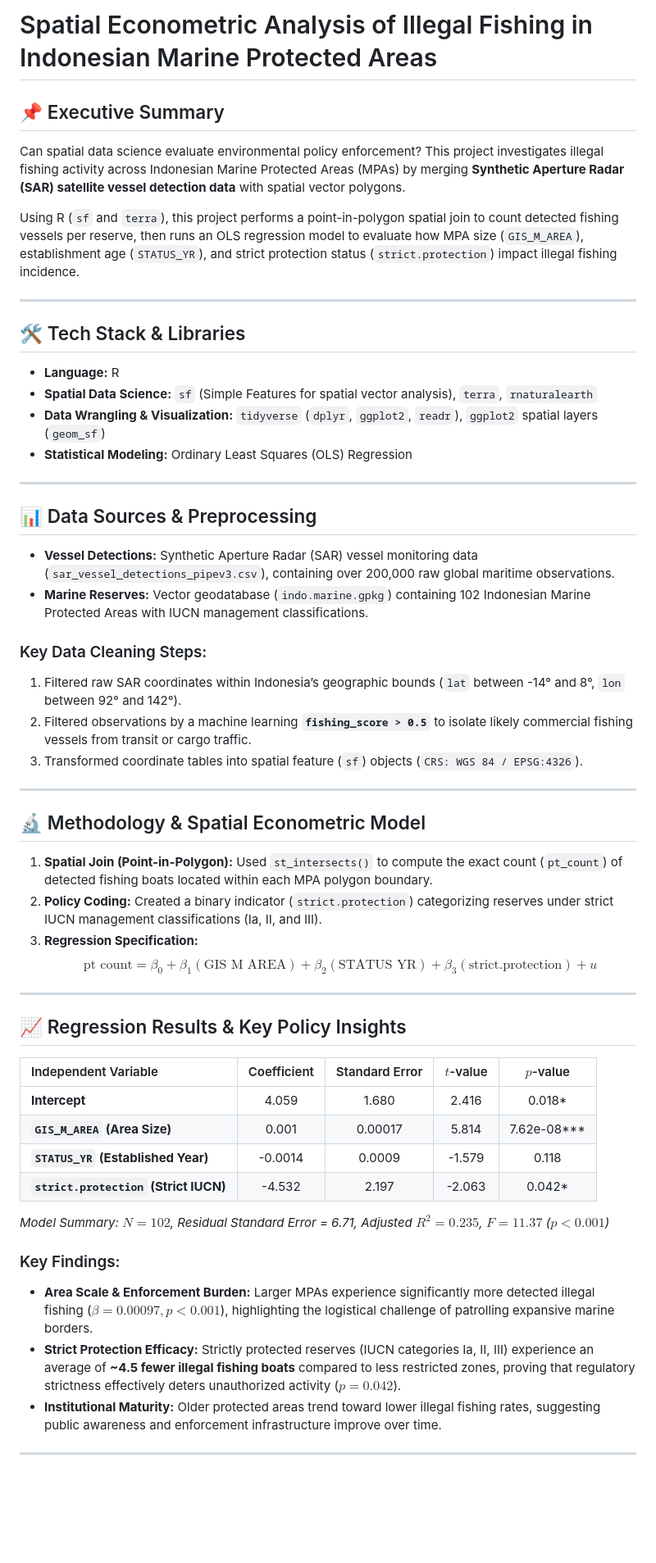
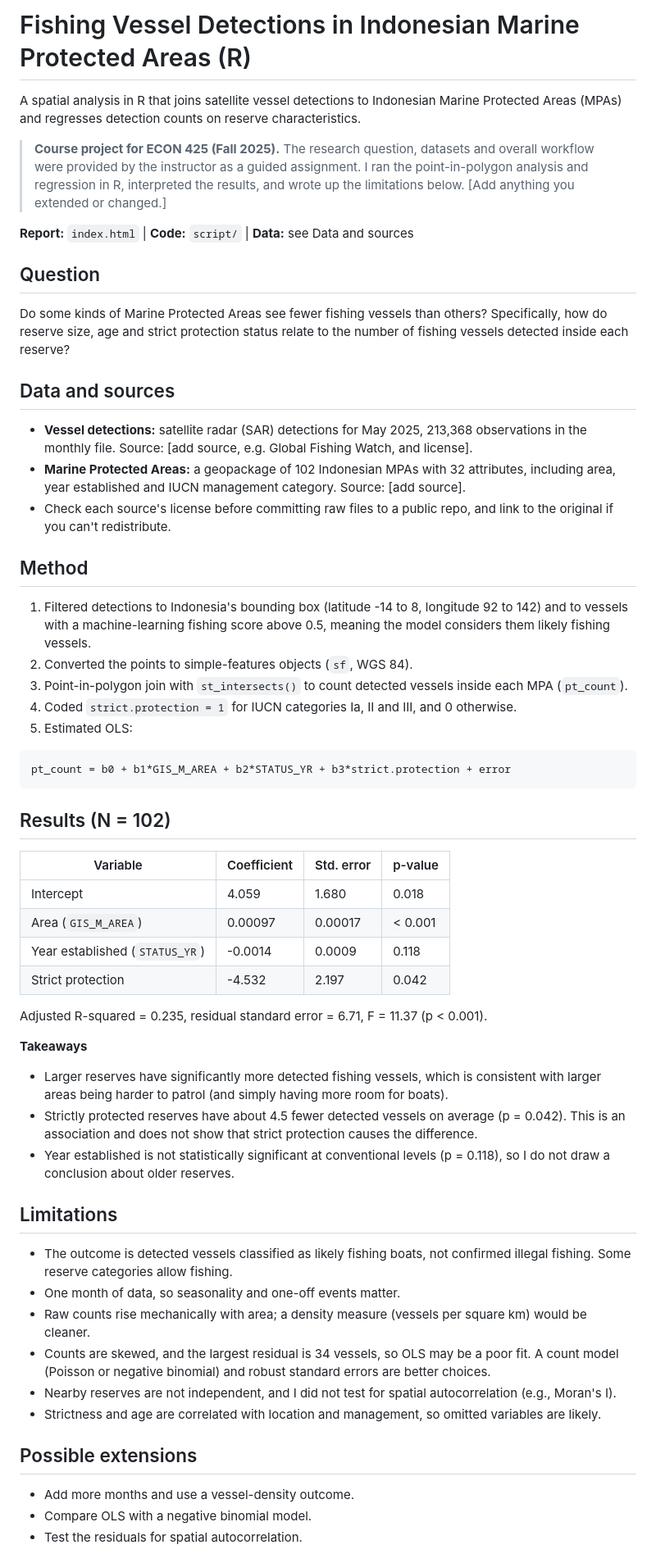
Before and after one commit to qtqueenq/indonesia-mpa-spatial-econometrics, a Markdown page: README.md, the part around one of its changes. Shown at 82% size. Rendered like a GitHub page; blank space fills up the shorter version.

````diff
--- a/README.md
+++ b/README.md
@@ -1,54 +1,62 @@
-# Spatial Econometric Analysis of Illegal Fishing in Indonesian Marine Protected Areas
+# Fishing Vessel Detections in Indonesian Marine Protected Areas (R)
 
-## 📌 Executive Summary
-Can spatial data science evaluate environmental policy enforcement? This project investigates illegal fishing activity across Indonesian Marine Protected Areas (MPAs) by merging **Synthetic Aperture Radar (SAR) satellite vessel detection data** with spatial vector polygons.
+A spatial analysis in R that joins satellite vessel detections to Indonesian Marine Protected Areas (MPAs) and regresses detection counts on reserve characteristics.
 
-Using R (`sf` and `terra`), this project performs a point-in-polygon spatial join to count detected fishing vessels per reserve, then runs an OLS regression model to evaluate how MPA size (`GIS_M_AREA`), establishment age (`STATUS_YR`), and strict protection status (`strict.protection`) impact illegal fishing incidence.
+> **Course project for ECON 425 (Fall 2025).** The research question, datasets and overall workflow were provided by the instructor as a guided assignment. I ran the point-in-polygon analysis and regression in R, interpreted the results, and wrote up the limitations below. [Add anything you extended or changed.]
 
----
+**Report:** `index.html` | **Code:** `script/` | **Data:** see Data and sources
 
-## 🛠️ Tech Stack & Libraries
-* **Language:** R
-* **Spatial Data Science:** `sf` (Simple Features for spatial vector analysis), `terra`, `rnaturalearth`
-* **Data Wrangling & Visualization:** `tidyverse` (`dplyr`, `ggplot2`, `readr`), `ggplot2` spatial layers (`geom_sf`)
-* **Statistical Modeling:** Ordinary Least Squares (OLS) Regression
+## Question
 
----
+Do some kinds of Marine Protected Areas see fewer fishing vessels than others? Specifically, how do reserve size, age and strict protection status relate to the number of fishing vessels detected inside each reserve?
 
-## 📊 Data Sources & Preprocessing
-* **Vessel Detections:** Synthetic Aperture Radar (SAR) vessel monitoring data (`sar_vessel_detections_pipev3.csv`), containing over 200,000 raw global maritime observations.
-* **Marine Reserves:** Vector geodatabase (`indo.marine.gpkg`) containing 102 Indonesian Marine Protected Areas with IUCN management classifications.
+## Data and sources
 
-### Key Data Cleaning Steps:
-1. Filtered raw SAR coordinates within Indonesia’s geographic bounds (`lat` between -14° and 8°, `lon` between 92° and 142°).
-2. Filtered observations by a machine learning **`fishing_score > 0.5`** to isolate likely commercial fishing vessels from transit or cargo traffic.
-3. Transformed coordinate tables into spatial feature (`sf`) objects (`CRS: WGS 84 / EPSG:4326`).
+- **Vessel detections:** satellite radar (SAR) detections for May 2025, 213,368 observations in the monthly file. Source: [add source, e.g. Global Fishing Watch, and license].
+- **Marine Protected Areas:** a geopackage of 102 Indonesian MPAs with 32 attributes, including area, year established and IUCN management category. Source: [add source].
+- Check each source's license before committing raw files to a public repo, and link to the original if you can't redistribute.
 
----
+## Method
 
-## 🔬 Methodology & Spatial Econometric Model
+1. Filtered detections to Indonesia's bounding box (latitude -14 to 8, longitude 92 to 142) and to vessels with a machine-learning fishing score above 0.5, meaning the model considers them likely fishing vessels.
+2. Converted the points to simple-features objects (`sf`, WGS 84).
+3. Point-in-polygon join with `st_intersects()` to count detected vessels inside each MPA (`pt_count`).
+4. Coded `strict.protection = 1` for IUCN categories Ia, II and III, and 0 otherwise.
+5. Estimated OLS:
 
-1. **Spatial Join (Point-in-Polygon):** Used `st_intersects()` to compute the exact count (`pt_count`) of detected fishing boats located within each MPA polygon boundary.
-2. **Policy Coding:** Created a binary indicator (`strict.protection`) categorizing reserves under strict IUCN management classifications (Ia, II, and III).
-3. **Regression Specification:**
-   $$\text{pt count} = \beta_0 + \beta_1(\text{GIS M AREA}) + \beta_2(\text{STATUS YR}) + \beta_3(\text{strict.protection}) + u$$
+```
+pt_count = b0 + b1*GIS_M_AREA + b2*STATUS_YR + b3*strict.protection + error
+```
 
----
+## Results (N = 102)
 
-## 📈 Regression Results & Key Policy Insights
+| Variable | Coefficient | Std. error | p-value |
+|---|---|---|---|
+| Intercept | 4.059 | 1.680 | 0.018 |
+| Area (`GIS_M_AREA`) | 0.00097 | 0.00017 | < 0.001 |
+| Year established (`STATUS_YR`) | -0.0014 | 0.0009 | 0.118 |
+| Strict protection | -4.532 | 2.197 | 0.042 |
 
-| Independent Variable | Coefficient | Standard Error | $t$-value | $p$-value |
-| :--- | :---: | :---: | :---: | :---: |
-| **Intercept** | 4.059 | 1.680 | 2.416 | 0.018* |
-| **`GIS_M_AREA` (Area Size)** | 0.001 | 0.00017 | 5.814 | 7.62e-08*** |
-| **`STATUS_YR` (Established Year)**| -0.0014 | 0.0009 | -1.579 | 0.118 |
-| **`strict.protection` (Strict IUCN)** | -4.532 | 2.197 | -2.063 | 0.042* |
+Adjusted R-squared = 0.235, residual standard error = 6.71, F = 11.37 (p < 0.001).
 
-*Model Summary: $N = 102$, Residual Standard Error = 6.71, Adjusted $R^2 = 0.235$, $F = 11.37$ ($p < 0.001$)*
+**Takeaways**
 
-### Key Findings:
-* **Area Scale & Enforcement Burden:** Larger MPAs experience significantly more detected illegal fishing ($\beta = 0.00097, p < 0.001$), highlighting the logistical challenge of patrolling expansive marine borders.
-* **Strict Protection Efficacy:** Strictly protected reserves (IUCN categories Ia, II, III) experience an average of **~4.5 fewer illegal fishing boats** compared to less restricted zones, proving that regulatory strictness effectively deters unauthorized activity ($p = 0.042$).
-* **Institutional Maturity:** Older protected areas trend toward lower illegal fishing rates, suggesting public awareness and enforcement infrastructure improve over time.
+- Larger reserves have significantly more detected fishing vessels, which is consistent with larger areas being harder to patrol (and simply having more room for boats).
+- Strictly protected reserves have about 4.5 fewer detected vessels on average (p = 0.042). This is an association and does not show that strict protection causes the difference.
+- Year established is not statistically significant at conventional levels (p = 0.118), so I do not draw a conclusion about older reserves.
 
----
+## Limitations
+
+- The outcome is detected vessels classified as likely fishing boats, not confirmed illegal fishing. Some reserve categories allow fishing.
+- One month of data, so seasonality and one-off events matter.
+- Raw counts rise mechanically with area; a density measure (vessels per square km) would be cleaner.
+- Counts are skewed, and the largest residual is 34 vessels, so OLS may be a poor fit. A count model (Poisson or negative binomial) and robust standard errors are better choices.
+- Nearby reserves are not independent, and I did not test for spatial autocorrelation (e.g., Moran's I).
+- Strictness and age are correlated with location and management, so omitted variables are likely.
+
+## Possible extensions
+
+- Add more months and use a vessel-density outcome.
+- Compare OLS with a negative binomial model.
+- Test the residuals for spatial autocorrelation.
+
````
Also changed, not shown: other parts of README.md (+3 -0 lines).
